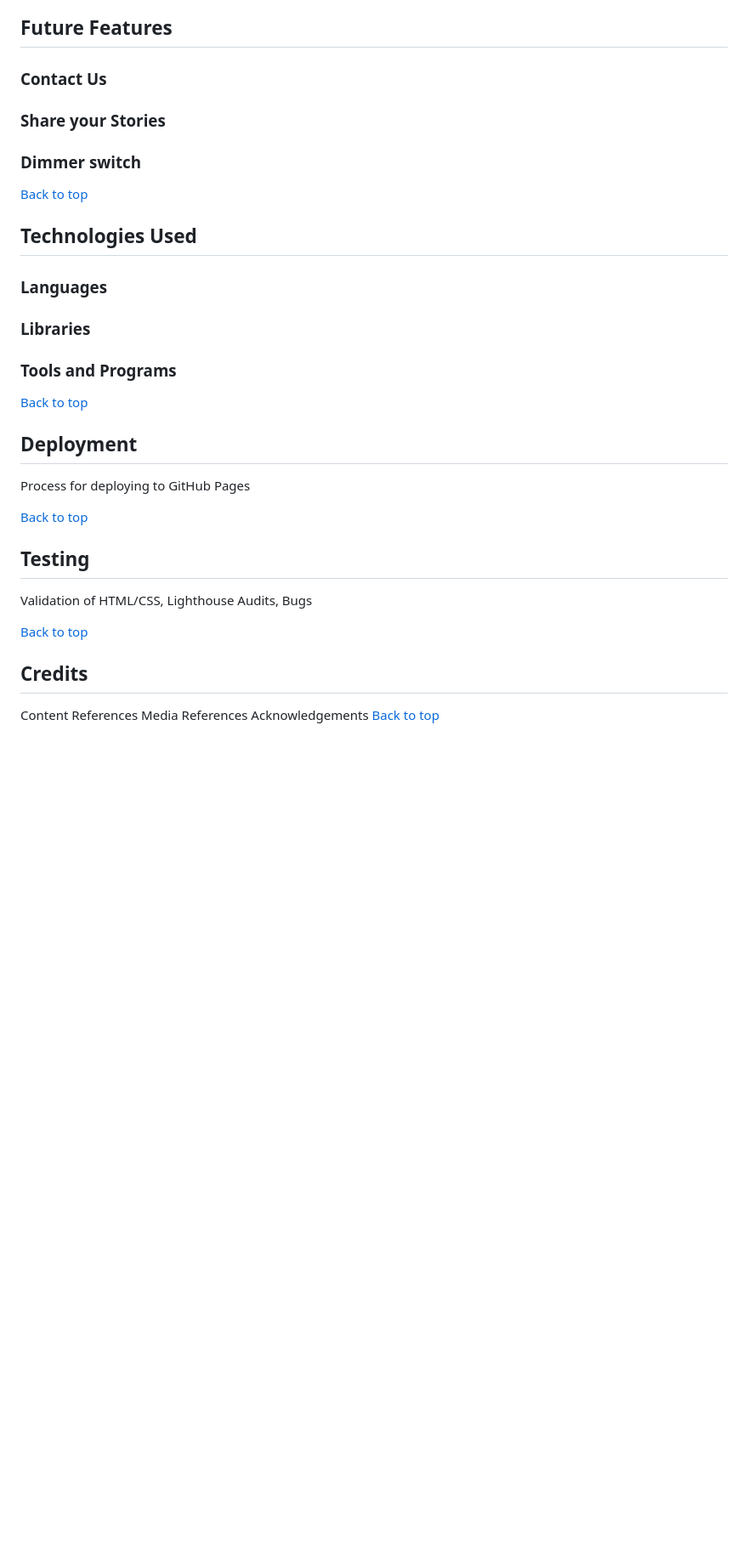
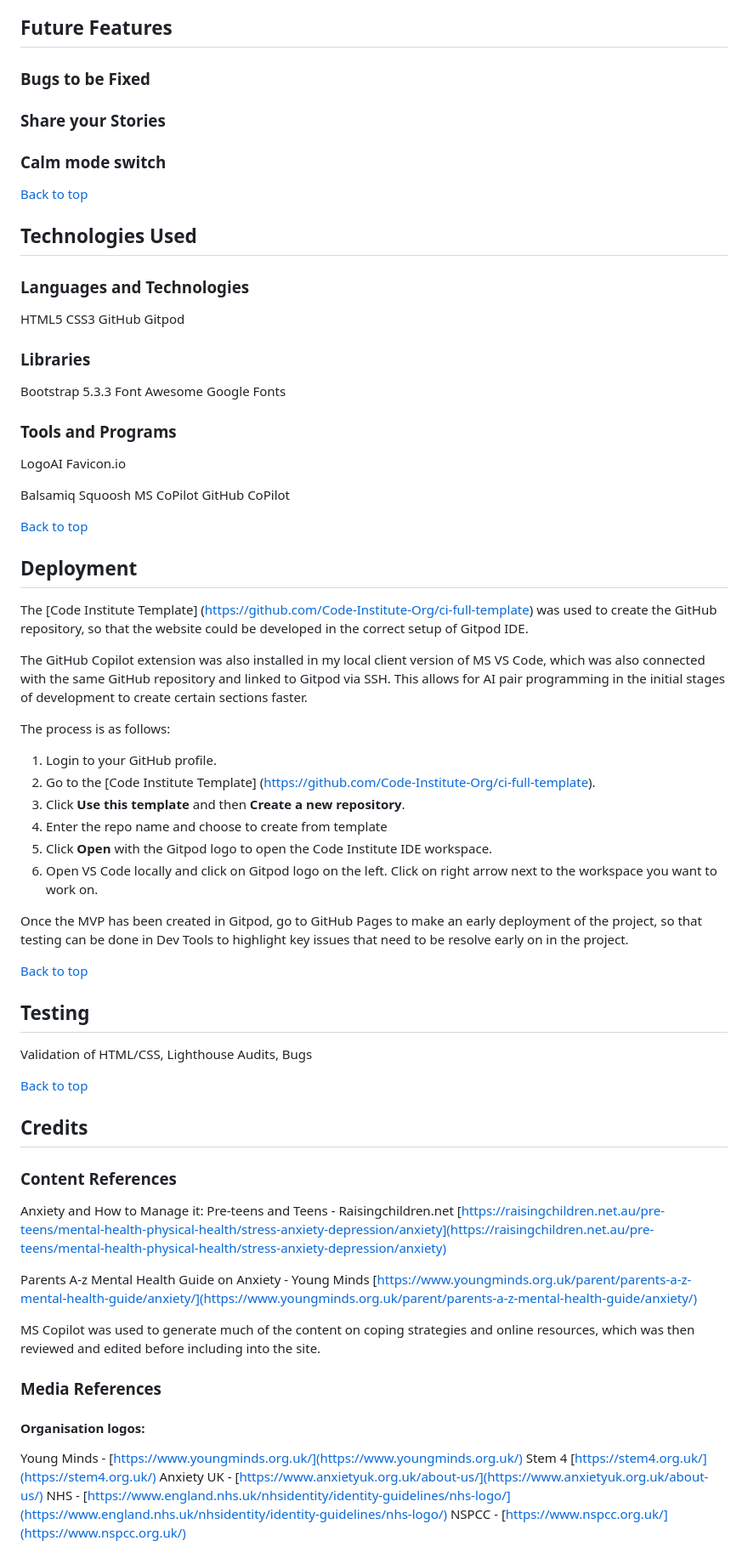
Before and after one commit to tgrey2024/p1-sereniteen, a Markdown page: README.md, the part around the change printed below. Shown: that part at 85% size. GitHub-like rendering; blank space fills up the shorter version.

```diff
--- a/README.md
+++ b/README.md
@@ -138,21 +137,48 @@ links to socials
 
 [Back to top](#top)
 ## Future Features
-### Contact Us
+### Bugs to be Fixed
+
 ### Share your Stories
-### Dimmer switch
+### Calm mode switch
 
 [Back to top](#top)
 
 ## Technologies Used
-### Languages
+### Languages and Technologies
+HTML5
+CSS3
+GitHub
+Gitpod
 ### Libraries
+Bootstrap 5.3.3
+Font Awesome
+Google Fonts
 ### Tools and Programs
+LogoAI
+Favicon.io
+
+Balsamiq
+Squoosh
+MS CoPilot
+GitHub CoPilot
 
 [Back to top](#top)
 
 ## Deployment
-Process for deploying to GitHub Pages
+The [Code Institute Template] (https://github.com/Code-Institute-Org/ci-full-template) was used to create the GitHub repository, so that the website could be developed in the correct setup of Gitpod IDE.
+
+The GitHub Copilot extension was also installed in my local client version of MS VS Code, which was also connected with the same GitHub repository and linked to Gitpod via SSH. This allows for AI pair programming in the initial stages of development to create certain sections faster.
+
+The process is as follows:
+1. Login to your GitHub profile.
+2. Go to the [Code Institute Template] (https://github.com/Code-Institute-Org/ci-full-template).
+3. Click **Use this template** and then **Create a new repository**.
+4. Enter the repo name and choose to create from template
+5. Click **Open** with the Gitpod logo to open the Code Institute IDE workspace.
+6. Open VS Code locally and click on Gitpod logo on the left. Click on right arrow next to the workspace you want to work on.
+
+Once the MVP has been created in Gitpod, go to GitHub Pages to make an early deployment of the project, so that testing can be done in Dev Tools to highlight key issues that need to be resolve early on in the project.
 
 [Back to top](#top)
 
@@ -162,6 +188,21 @@ Validation of HTML/CSS, Lighthouse Audits, Bugs
 [Back to top](#top)
 
 ## Credits
-Content References
-Media References
-Acknowledgements
+### Content References
+Anxiety and How to Manage it: Pre-teens and Teens - Raisingchildren.net
+[https://raisingchildren.net.au/pre-teens/mental-health-physical-health/stress-anxiety-depression/anxiety](https://raisingchildren.net.au/pre-teens/mental-health-physical-health/stress-anxiety-depression/anxiety)
+
+Parents A-z Mental Health Guide on Anxiety - Young Minds
+[https://www.youngminds.org.uk/parent/parents-a-z-mental-health-guide/anxiety/](https://www.youngminds.org.uk/parent/parents-a-z-mental-health-guide/anxiety/)
+
+MS Copilot was used to generate much of the content on coping strategies and online resources, which was then reviewed and edited before including into the site.
+
+### Media References
+
+#### Organisation logos:
+Young Minds - [https://www.youngminds.org.uk/](https://www.youngminds.org.uk/)
+Stem 4 [https://stem4.org.uk/](https://stem4.org.uk/)
+Anxiety UK - [https://www.anxietyuk.org.uk/about-us/](https://www.anxietyuk.org.uk/about-us/)
+NHS - [https://www.england.nhs.uk/nhsidentity/identity-guidelines/nhs-logo/](https://www.england.nhs.uk/nhsidentity/identity-guidelines/nhs-logo/)
+NSPCC - [https://www.nspcc.org.uk/](https://www.nspcc.org.uk/)
+
```
Also changed, not shown: other parts of README.md (+7 -1 lines).
